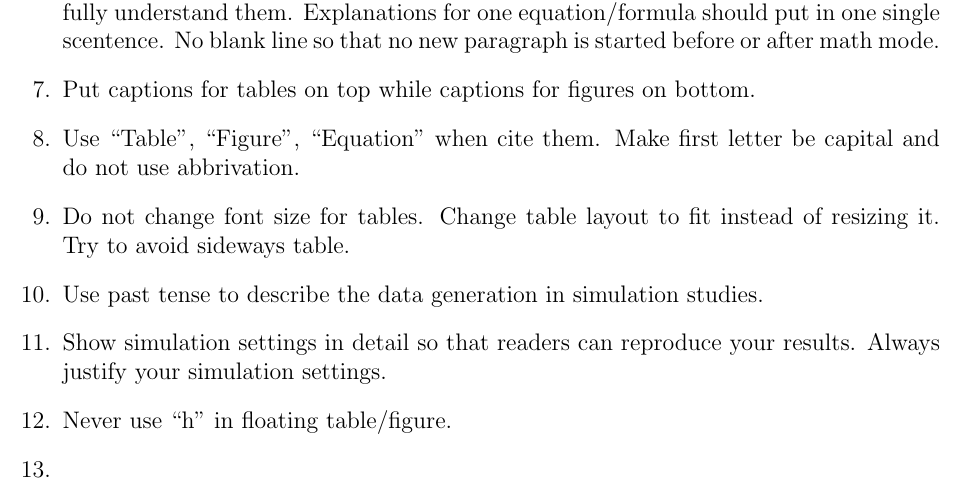
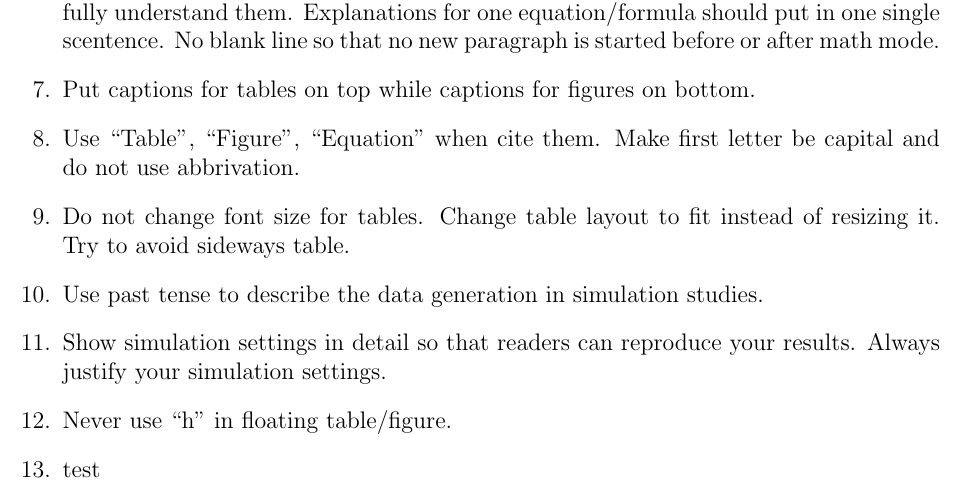
Before and after one commit to JieyingJiao/Writing-Style-Tips, a LaTeX document (texStyle.tex): part of the page, cut so that both start at the same text. Compiled offline with pdfLaTeX.

Commit message:
learn github

```diff
--- a/texStyle.tex
+++ b/texStyle.tex
@@ -29,7 +29,7 @@
     \item Show simulation settings in detail so that readers can reproduce your
     results. Always justify your simulation settings.
     \item Never use ``h'' in floating table/figure.
-    \item
+    \item test
 \end{enumerate}
 
 
```
Also changed, not shown: 1 other file.
